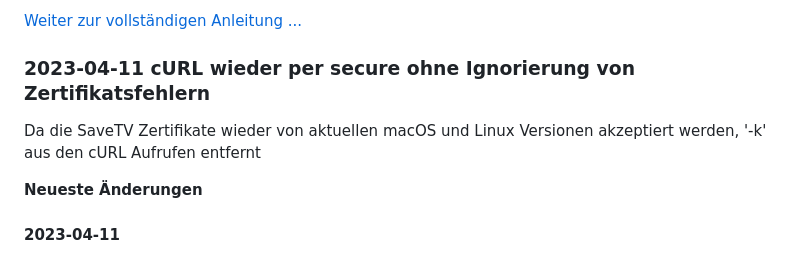
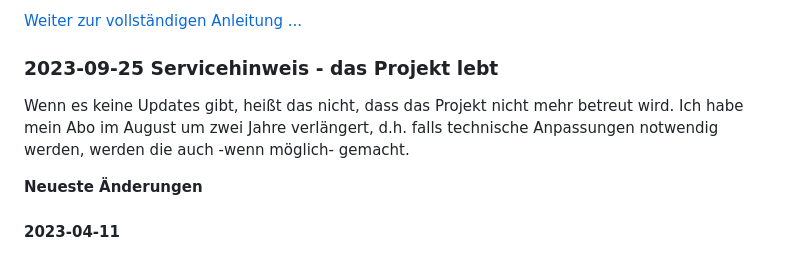
Before and after one commit to einstweilen/stv-catchall, a Markdown page: README.md, the part around the change. Drawn GitHub-style.

Commit message:
Update README.md
Hinweis mit Lebenszeichen ergänzt

```diff
--- a/README.md
+++ b/README.md
@@ -19,8 +19,8 @@ Das Skript läuft defaultmäßig im Automatikmodus und nimmt alle verfügbaren S
 
 [Weiter zur vollständigen Anleitung ...](README-ext.md#table-of-contents)
 
-### 2023-04-11 cURL wieder per secure ohne Ignorierung von Zertifikatsfehlern
-Da die SaveTV Zertifikate wieder von aktuellen macOS und Linux Versionen akzeptiert werden, '-k' aus den cURL Aufrufen entfernt
+### 2023-09-25 Servicehinweis - das Projekt lebt
+Wenn es keine Updates gibt, heißt das nicht, dass das Projekt nicht mehr betreut wird. Ich habe mein Abo im August um zwei Jahre verlängert, d.h. falls technische Anpassungen notwendig werden, werden die auch -wenn möglich- gemacht.
 
 **Neueste Änderungen**
 #### 2023-04-11
```
